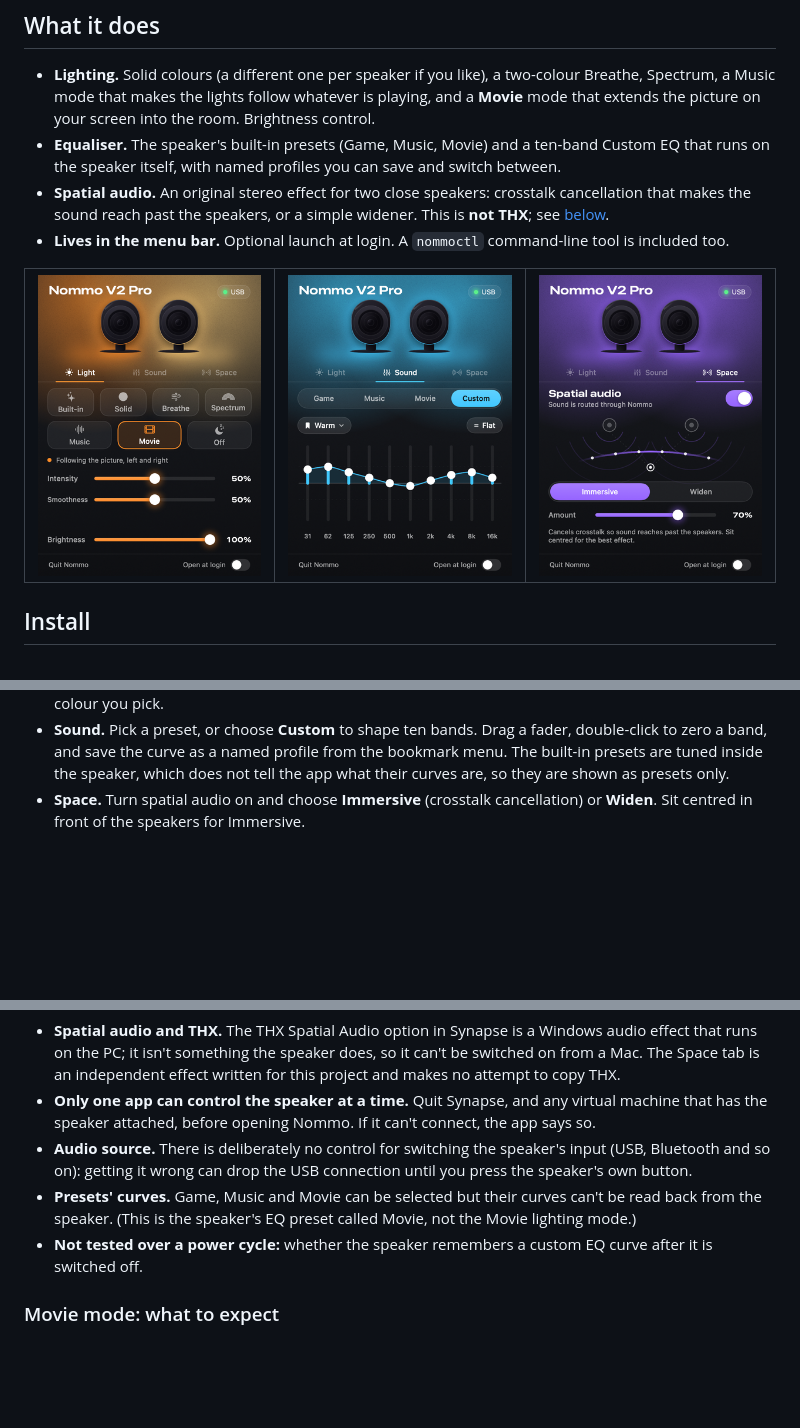
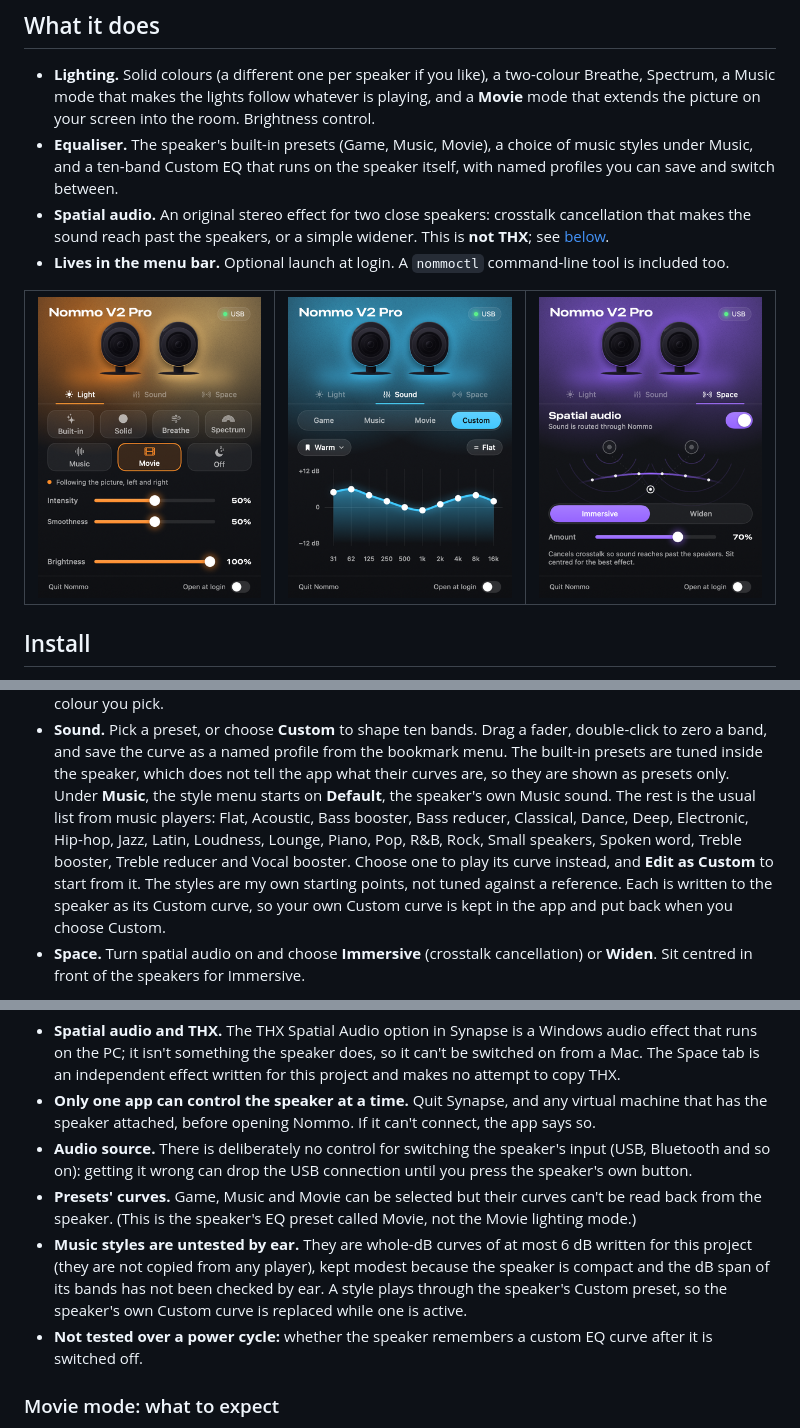
Before and after one commit to aderiz/nommo-mac, a Markdown page: README.md, 3 parts joined by grey strips. Drawn GitHub-style; pictures changed too: docs/images/sound.png; blank space fills up the shorter version.

```diff
--- a/README.md
+++ b/README.md
@@ -31,8 +31,8 @@ what Synapse sends them. See [docs/PROTOCOL.md](docs/PROTOCOL.md) if you are int
 - **Lighting.** Solid colours (a different one per speaker if you like), a two-colour Breathe, Spectrum, a Music
   mode that makes the lights follow whatever is playing, and a **Movie** mode that extends the picture on your screen
   into the room. Brightness control.
-- **Equaliser.** The speaker's built-in presets (Game, Music, Movie) and a ten-band Custom EQ that runs on the
-  speaker itself, with named profiles you can save and switch between.
+- **Equaliser.** The speaker's built-in presets (Game, Music, Movie), a choice of music styles under Music, and a
+  ten-band Custom EQ that runs on the speaker itself, with named profiles you can save and switch between.
 - **Spatial audio.** An original stereo effect for two close speakers: crosstalk cancellation that makes the sound
   reach past the speakers, or a simple widener. This is **not THX**; see [below](#spatial-audio-and-thx).
 - **Lives in the menu bar.** Optional launch at login. A `nommoctl` command-line tool is included too.
@@ -90,6 +90,11 @@ Click the menu-bar icon.
 - **Sound.** Pick a preset, or choose **Custom** to shape ten bands. Drag a fader, double-click to zero a band,
   and save the curve as a named profile from the bookmark menu. The built-in presets are tuned inside the speaker, which
   does not tell the app what their curves are, so they are shown as presets only.
+  Under **Music**, the style menu starts on **Default**, the speaker's own Music sound. The rest is the usual list
+  from music players: Flat, Acoustic, Bass booster, Bass reducer, Classical, Dance, Deep, Electronic, Hip-hop, Jazz,
+  Latin, Loudness, Lounge, Piano, Pop, R&B, Rock, Small speakers, Spoken word, Treble booster, Treble reducer and
+  Vocal booster. Choose one to play its curve instead, and **Edit as Custom** to start from it. The styles are my own starting points, not tuned against a reference. Each is written to the speaker as its
+  Custom curve, so your own Custom curve is kept in the app and put back when you choose Custom.
 - **Space.** Turn spatial audio on and choose **Immersive** (crosstalk cancellation) or **Widen**. Sit centred in front
   of the speakers for Immersive.
 
@@ -175,6 +181,10 @@ using the *device report* template and say what worked. Even "nothing happened"
   getting it wrong can drop the USB connection until you press the speaker's own button.
 - **Presets' curves.** Game, Music and Movie can be selected but their curves can't be read back from the speaker.
   (This is the speaker's EQ preset called Movie, not the Movie lighting mode.)
+- **Music styles are untested by ear.** They are whole-dB curves of at most 6 dB written for this project (they are
+  not copied from any player), kept modest because the speaker is compact and the dB span of its bands has not been
+  checked by ear. A style plays through the
+  speaker's Custom preset, so the speaker's own Custom curve is replaced while one is active.
 - **Not tested over a power cycle:** whether the speaker remembers a custom EQ curve after it is switched off.
 
 ### Movie mode: what to expect
```
Also changed, not shown: other parts of README.md (+1 -0 lines), 10 other files.
